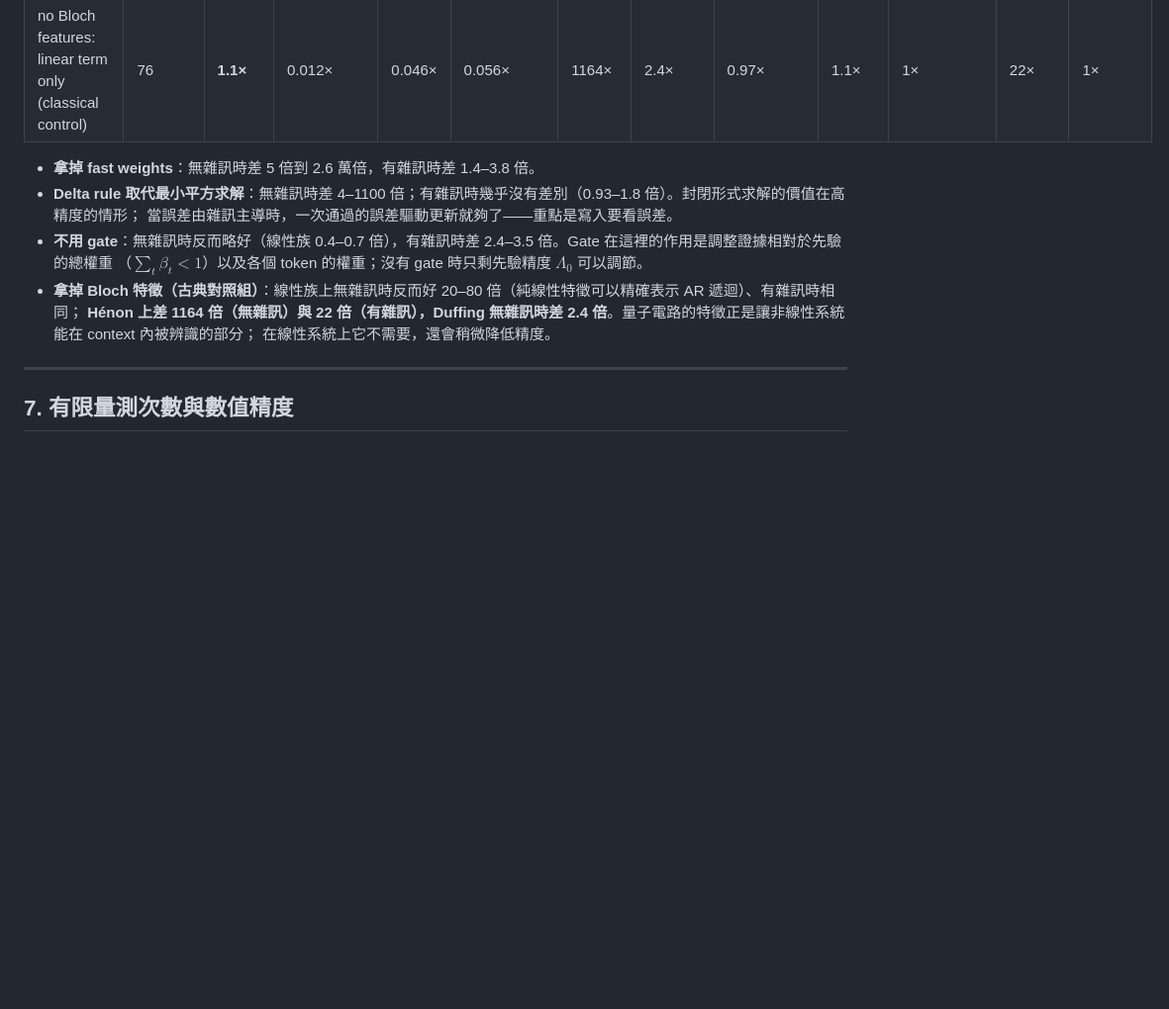
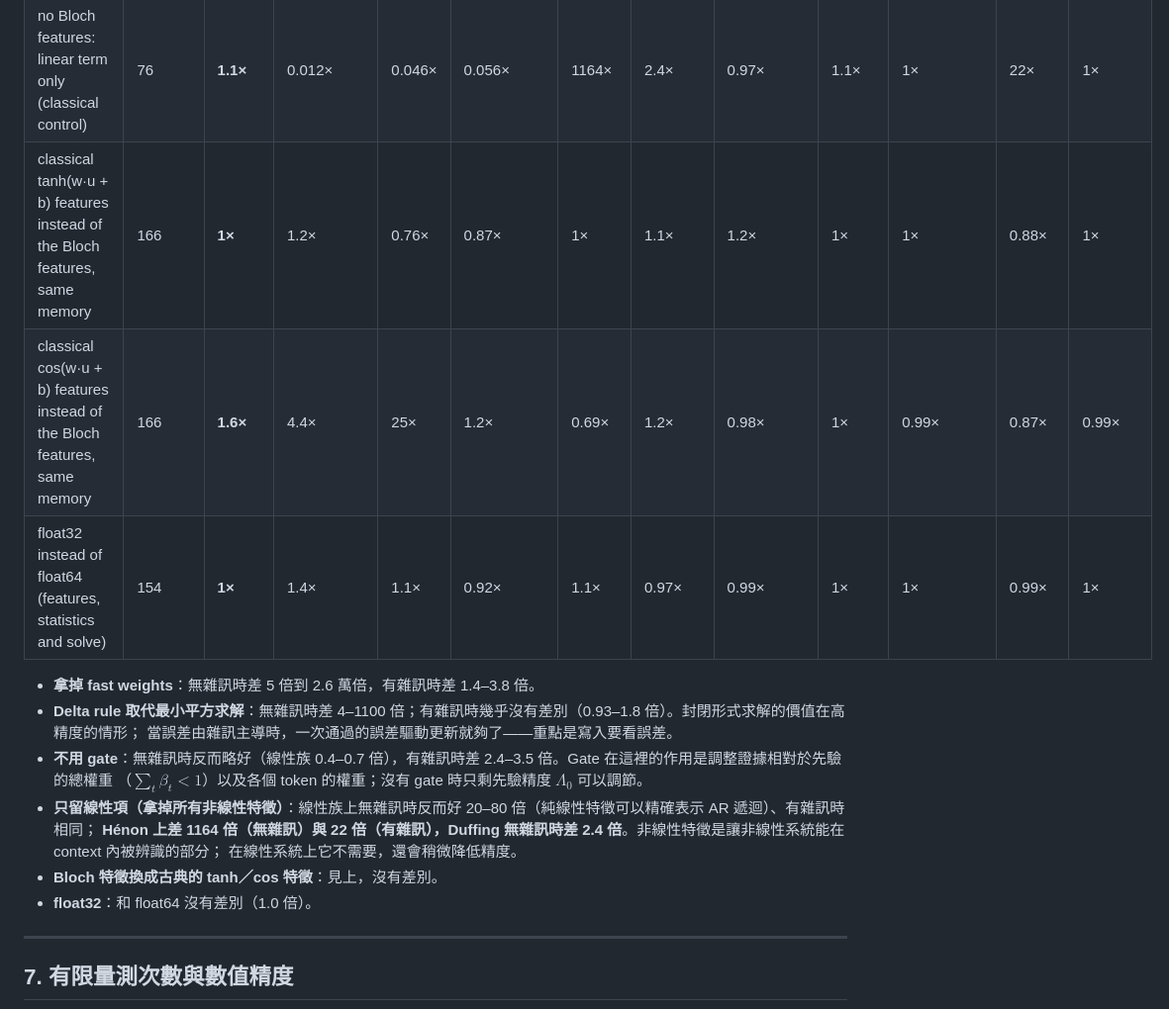
Before and after one commit to oToToT/QKAN-Claude, a Markdown page: REPORT.md, the part around one of its changes. Shown at 99% size. Drawn GitHub-style; blank space fills up the shorter version.

```diff
--- a/REPORT.md
+++ b/REPORT.md
@@ -708,15 +725,20 @@ Mean ± std over 3 seeds at the learning rate chosen on validation (one of 3e-3,
 | sequential delta rule instead of the least-squares solve | 154 | **7.4×** | 1149× | 508× | 21× | 4.1× | 4.2× | 1.2× | 1.8× | 1.2× | 0.93× | 1.1× |
 | no gate (additive statistics, uniform weights) | 128 | **1.5×** | 0.41× | 0.67× | 0.57× | 1.4× | 1.3× | 3.5× | 3× | 2.4× | 3.1× | 2.7× |
 | no Bloch features: linear term only (classical control) | 76 | **1.1×** | 0.012× | 0.046× | 0.056× | 1164× | 2.4× | 0.97× | 1.1× | 1× | 22× | 1× |
+| classical tanh(w·u + b) features instead of the Bloch features, same memory | 166 | **1×** | 1.2× | 0.76× | 0.87× | 1× | 1.1× | 1.2× | 1× | 1× | 0.88× | 1× |
+| classical cos(w·u + b) features instead of the Bloch features, same memory | 166 | **1.6×** | 4.4× | 25× | 1.2× | 0.69× | 1.2× | 0.98× | 1× | 0.99× | 0.87× | 0.99× |
+| float32 instead of float64 (features, statistics and solve) | 154 | **1×** | 1.4× | 1.1× | 0.92× | 1.1× | 0.97× | 0.99× | 1× | 1× | 0.99× | 1× |
 
 - **拿掉 fast weights**：無雜訊時差 5 倍到 2.6 萬倍，有雜訊時差 1.4–3.8 倍。
 - **Delta rule 取代最小平方求解**：無雜訊時差 4–1100 倍；有雜訊時幾乎沒有差別（0.93–1.8 倍）。封閉形式求解的價值在高精度的情形；
   當誤差由雜訊主導時，一次通過的誤差驅動更新就夠了——重點是寫入要看誤差。
 - **不用 gate**：無雜訊時反而略好（線性族 0.4–0.7 倍），有雜訊時差 2.4–3.5 倍。Gate 在這裡的作用是調整證據相對於先驗的總權重
   （$\sum_t\beta_t < 1$）以及各個 token 的權重；沒有 gate 時只剩先驗精度 $\Lambda_0$ 可以調節。
-- **拿掉 Bloch 特徵（古典對照組）**：線性族上無雜訊時反而好 20–80 倍（純線性特徵可以精確表示 AR 遞迴）、有雜訊時相同；
-  **Hénon 上差 1164 倍（無雜訊）與 22 倍（有雜訊），Duffing 無雜訊時差 2.4 倍**。量子電路的特徵正是讓非線性系統能在 context 內被辨識的部分；
+- **只留線性項（拿掉所有非線性特徵）**：線性族上無雜訊時反而好 20–80 倍（純線性特徵可以精確表示 AR 遞迴）、有雜訊時相同；
+  **Hénon 上差 1164 倍（無雜訊）與 22 倍（有雜訊），Duffing 無雜訊時差 2.4 倍**。非線性特徵是讓非線性系統能在 context 內被辨識的部分；
   在線性系統上它不需要，還會稍微降低精度。
+- **Bloch 特徵換成古典的 tanh／cos 特徵**：見上，沒有差別。
+- **float32**：和 float64 沒有差別（1.0 倍）。
 
 ---
 
```
Also changed, not shown: other parts of REPORT.md (+27 -10 lines), README.md (+5 -3 lines), results/tables_om.md (+12 -2 lines), figures/om_family.png, 5 other files.
